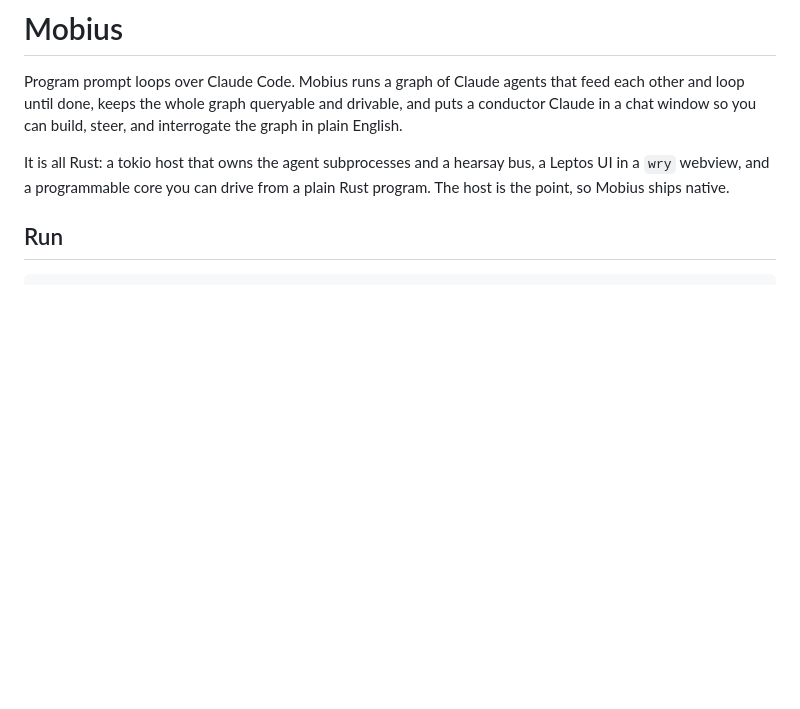
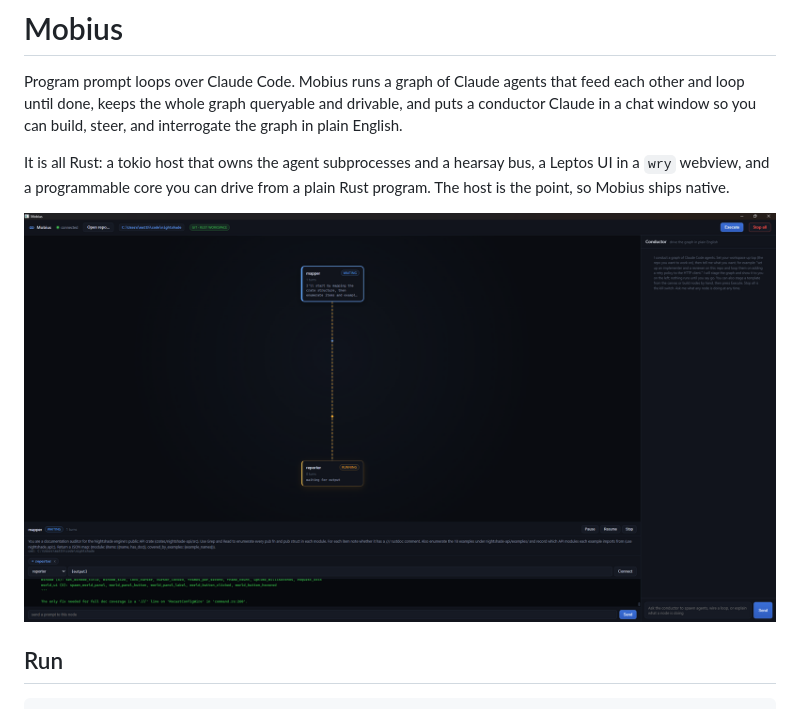
Before and after one commit to matthewjberger/mobius, a Markdown page: README.md, the part around the change. Rendered like a GitHub page; pictures changed too: docs/screenshot.png (added); blank space fills up the shorter version.

Commit message:
docs: add a screenshot to the README

```diff
--- a/README.md
+++ b/README.md
@@ -8,6 +8,8 @@ and interrogate the graph in plain English.
 It is all Rust: a tokio host that owns the agent subprocesses and a hearsay bus, a
 Leptos UI in a `wry` webview, and a programmable core you can drive from a plain
 Rust program. The host is the point, so Mobius ships native.
+
+![Mobius running a documentation-audit loop on a repository](docs/screenshot.png)
 
 ## Run
 
```
